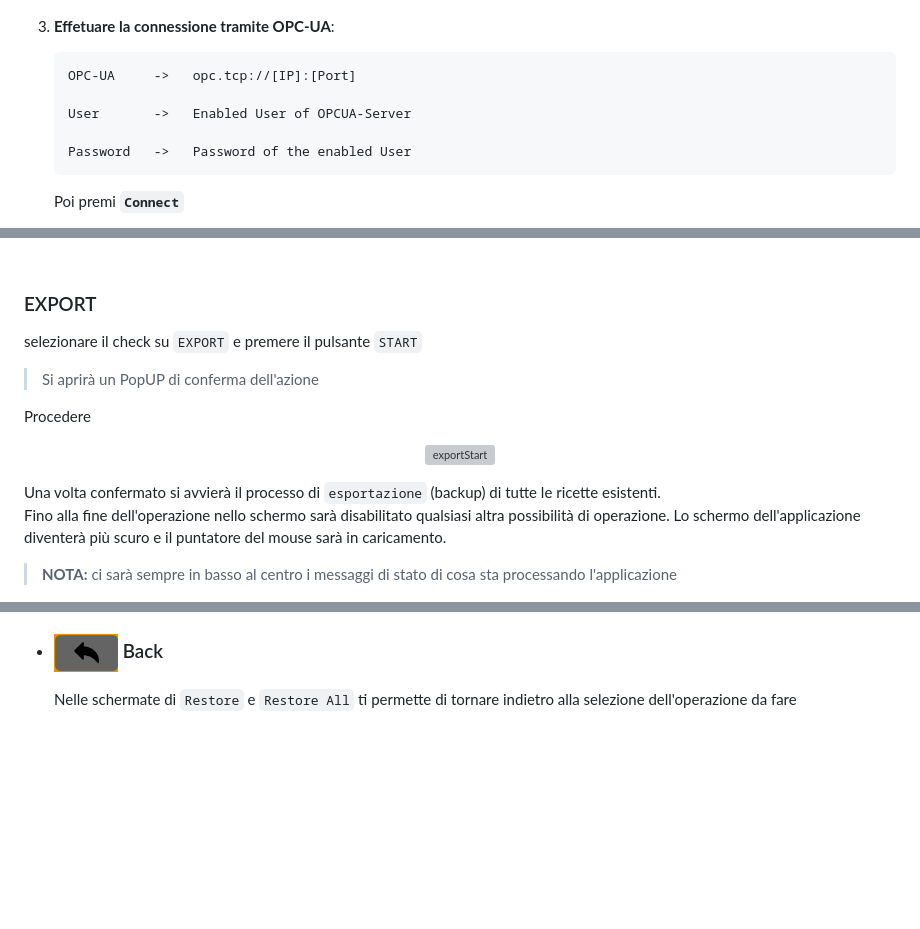
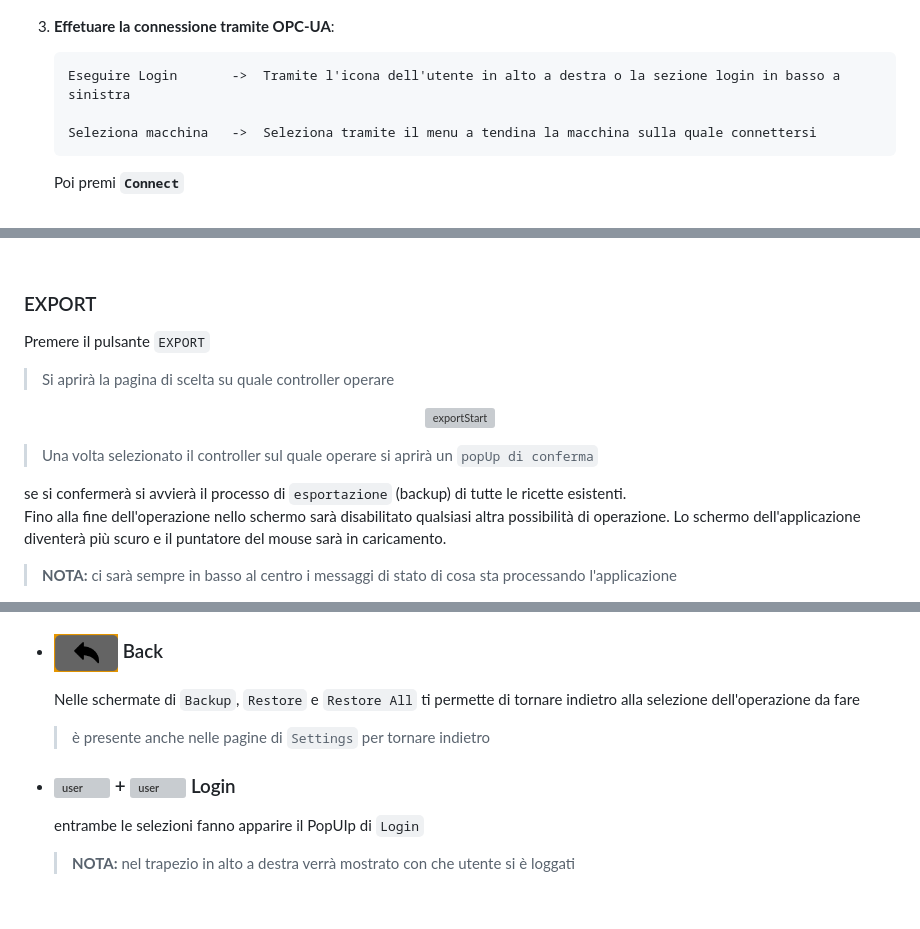
Before and after one commit to faby291/README-ImpoExpo-Recipes-TMG, a Markdown page: README.md, 3 parts joined by grey strips. GitHub-like rendering; blank space fills up the shorter version; grey boxes are pictures that could not be loaded.

````diff
--- a/README.md
+++ b/README.md
@@ -43,11 +80,9 @@ ImpoExpo Recipes TMG è una web app creata da [TMG IMPIANTI S.p.A.](https://www.
     <img alt="TMG Logo" src="./renderer/images/HowTo/homePage.png" />
     </p>
 3. **Effetuare la connessione tramite OPC-UA**:
-   ```bash
-   OPC-UA     ->   opc.tcp://[IP]:[Port]
+   ```
+   Eseguire Login       ->  Tramite l'icona dell'utente in alto a destra o la sezione login in basso a sinistra
 
-   User       ->   Enabled User of OPCUA-Server
-
-   Password   ->   Password of the enabled User
+   Seleziona macchina   ->  Seleziona tramite il menu a tendina la macchina sulla quale connettersi
     ```
     Poi premi **`Connect`**
@@ -73,8 +109,7 @@ ImpoExpo Recipes TMG è una web app creata da [TMG IMPIANTI S.p.A.](https://www.
 
 ### EXPORT
-selezionare il check su `EXPORT` e premere il pulsante `START`
+Premere il pulsante `EXPORT`
 
->Si aprirà un PopUP di conferma dell'azione
+>Si aprirà la pagina di scelta su quale controller operare
 
-Procedere
 <p align="center">
@@ -82,6 +117,8 @@ Procedere
 </p>
 
-Una volta confermato si avvierà il processo di `esportazione` (backup) di tutte le ricette esistenti.<br>
+> Una volta selezionato il controller sul quale operare si aprirà un `popUp di conferma`
+
+se si confermerà si avvierà il processo di `esportazione` (backup) di tutte le ricette esistenti.<br>
 Fino alla fine dell'operazione nello schermo sarà disabilitato qualsiasi altra possibilità di operazione. Lo schermo dell'applicazione diventerà più scuro e il puntatore del mouse sarà in caricamento.
 > **NOTA:** ci sarà sempre in basso al centro i messaggi di stato di cosa sta processando l'applicazione
 <p align="center">
@@ -215,6 +261,11 @@ una volta teminato il processo vi comparirà l'alert di successo con i suoi rela
 
 - ### <img alt="Back" src="./renderer/images/HowTo/Back.png" width="64" /> Back
-    Nelle schermate di `Restore` e `Restore All` ti permette di tornare indietro alla selezione dell'operazione da fare
+    Nelle schermate di `Backup`, `Restore` e `Restore All` ti permette di tornare indietro alla selezione dell'operazione da fare
+    >è presente anche nelle pagine di `Settings` per tornare indietro
+
+- ### <img alt="user" src="./renderer/images/HowTo/loginButton.png" width="158" /> +  <img alt="user" src="./renderer/images/HowTo/user.png" width="158" /> Login
+    entrambe le selezioni fanno apparire il PopUIp di `Login`
+    >  **NOTA:** nel trapezio in alto a destra verrà mostrato con che utente si è loggati
 
 <br>
 
````
Also changed, not shown: other parts of README.md (+183 -23 lines).
